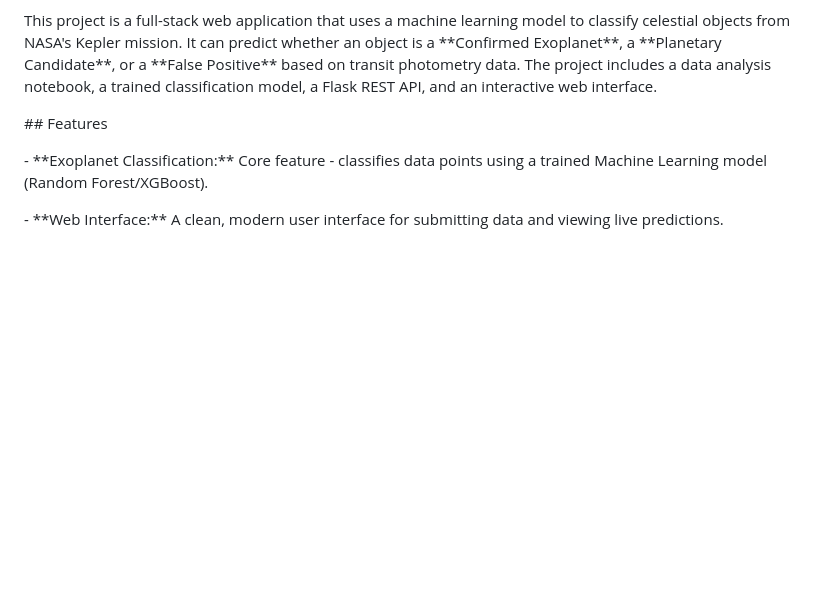
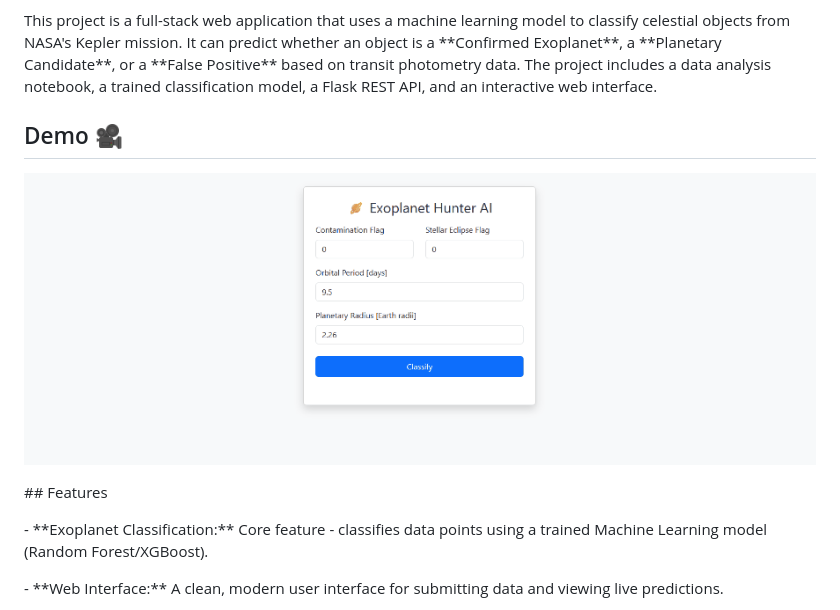
Before and after one commit to MoahamedMamdouh/exoplanet-hunter, a Markdown page: README.md, the part around the change. Rendered like a GitHub page; pictures changed too: demo.gif (added); blank space fills up the shorter version.

Commit message:
Feat: Add project demo GIF to README

```diff
--- a/README.md
+++ b/README.md
@@ -22,7 +22,9 @@
 
 This project is a full-stack web application that uses a machine learning model to classify celestial objects from NASA's Kepler mission. It can predict whether an object is a \*\*Confirmed Exoplanet\*\*, a \*\*Planetary Candidate\*\*, or a \*\*False Positive\*\* based on transit photometry data. The project includes a data analysis notebook, a trained classification model, a Flask REST API, and an interactive web interface.
 
+## Demo 🎥
 
+![Exoplanet Hunter AI Demo](demo.gif)
 
 \## Features
 
```
Also changed, not shown: 1 other file.
